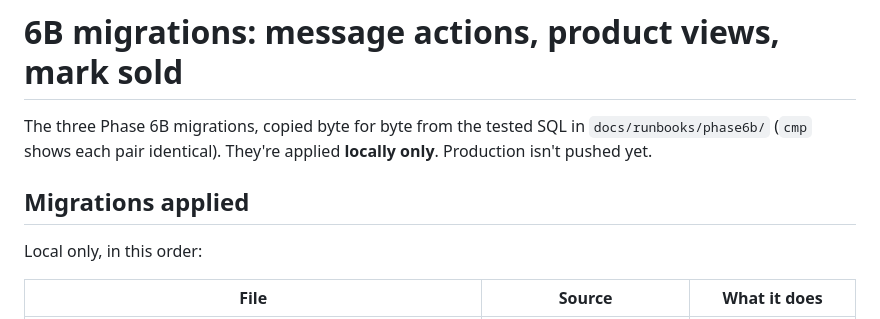
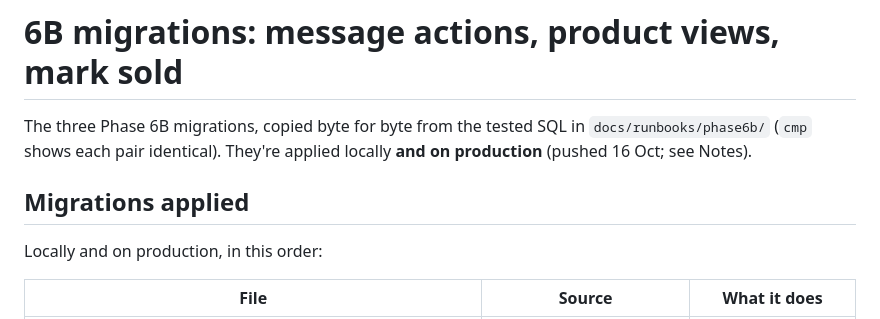
Before and after one commit to perffinity360/yahora, a Markdown page: docs/changelog/2026-10-16-114208-vishwajeet-6b-migrations-message-actions-product-views-mark-s.md, the part around one of its changes. Rendered like a GitHub page.

```diff
--- a/docs/changelog/2026-10-16-114208-vishwajeet-6b-migrations-message-actions-product-views-mark-s.md
+++ b/docs/changelog/2026-10-16-114208-vishwajeet-6b-migrations-message-actions-product-views-mark-s.md
@@ -10,12 +10,12 @@ title: "6B migrations: message actions, product views, mark sold"
 # 6B migrations: message actions, product views, mark sold
 
 The three Phase 6B migrations, copied byte for byte from the tested SQL in
-`docs/runbooks/phase6b/` (`cmp` shows each pair identical). They're applied **locally only**.
-Production isn't pushed yet.
+`docs/runbooks/phase6b/` (`cmp` shows each pair identical). They're applied locally **and on
+production** (pushed 16 Oct; see Notes).
 
 ## Migrations applied
 
-Local only, in this order:
+Locally and on production, in this order:
 
 | File | Source | What it does |
 |---|---|---|
```
Also changed, not shown: other parts of docs/changelog/2026-10-16-114208-vishwajeet-6b-migrations-message-actions-product-views-mark-s.md (+40 -2 lines).
